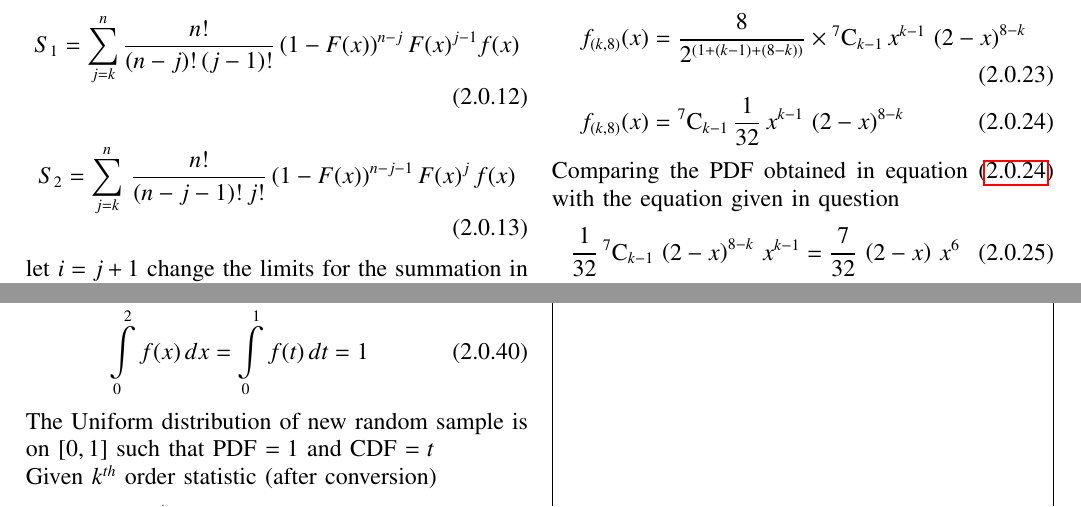
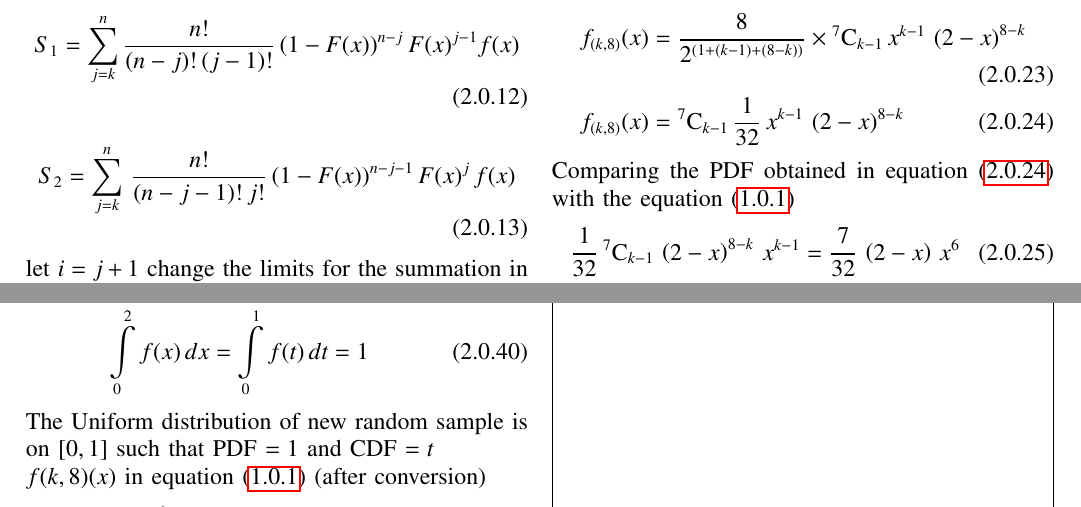
Before and after one commit to Suraj11050/Assignments-AI1103, a LaTeX problem sheet (Assignment 4/Assignment 4.tex): two parts of pages 2 and 3 of 4, joined at a grey line, cut so that both start at the same text. Compiled offline with pdfLaTeX.

Commit message:
Update Assignment 4.tex

```diff
--- a/Assignment 4/Assignment 4.tex
+++ b/Assignment 4/Assignment 4.tex
@@ -248,7 +249,7 @@ f_{(k,n)}(x) &= n\;\comb{n-1}{k-1}\,\dfrac{1}{2}\,\brak{\dfrac{x}{2}}^{k-1}\,\br
 f_{(k,8)}(x) &= \dfrac{8}{2^{(1+(k-1)+(8-k))}}\times\comb{7}{k-1}\,x^{k-1}\,\brak{2-x}^{8-k}\\
 f_{(k,8)}(x) &= \comb{7}{k-1}\,\dfrac{1}{32}\,x^{k-1}\,\brak{2-x}^{8-k} \label{c}
  \end{align}
-Comparing the PDF obtained in equation \eqref{c} with the equation given in question
+Comparing the PDF obtained in equation \eqref{c} with the equation \eqref{qnpdf}
 \begin{align}
 \dfrac{1}{32}\,\comb{7}{k-1}\,\brak{2-x}^{8-k}\,x^{k-1} &= \dfrac{7}{32}\,\brak{2-x}\,x^6 \\
 \therefore k &= 7
@@ -318,7 +319,7 @@ f(t) &= 56\,t^{6}\,\brak{1-t} \\
 \Int_{0}^{2}f(x)\,dx &=  \Int_{0}^{1}f(t)\,dt = 1
 \end{align}
 The Uniform distribution of new random sample is on $[0,1]$ such that   PDF $= 1$ and CDF $= t$ \\
-Given $k^{th}$ order statistic (after conversion)
+$f(k,8)(x)$ in equation \eqref{qnpdf}  (after conversion)
 \begin{align}
 f_{(k,8)}(t) =
   \begin{cases}
```
Also changed, not shown: Assignment 4/Assignment 4.tex (5 more changed lines).
